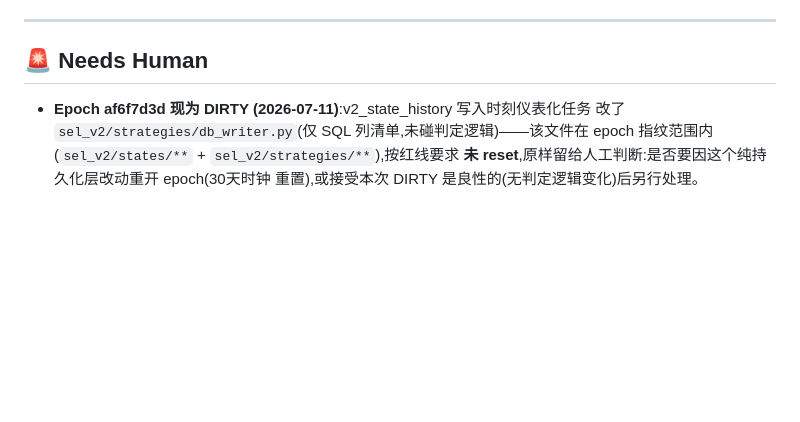
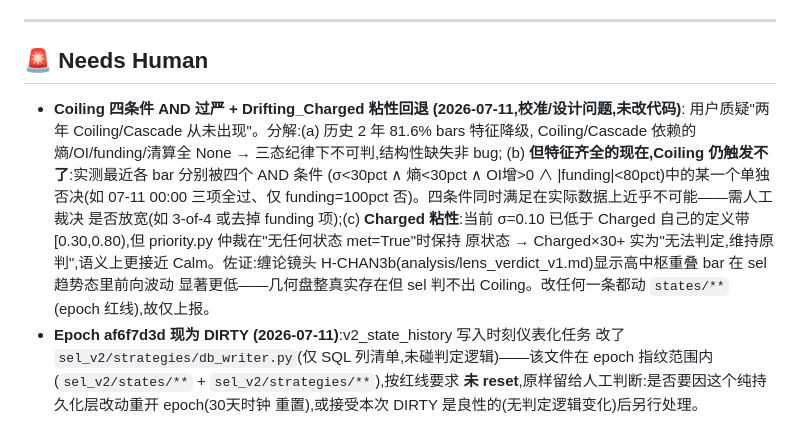
Before and after one commit to soffy88/selene, a Markdown page: STATUS.md, the part around the change. Drawn GitHub-style; blank space fills up the shorter version.

Commit message:
docs(status): Coiling AND-gate over-strictness + Charged sticky-fallback findings
User challenged "Coiling/Cascade never appeared in 2yr". Investigation (read-only,
no states/** change per epoch red line) split the answer:
- historical zeros are structural (81.6% degraded bars; entropy/OI/funding/
  liquidation feeds absent -> tristate None, correctly not treated as signal)
- but with feeds NOW live, Coiling still can't fire: each recent bar fails
  exactly one of the four AND conditions (07-11 00:00 passed sigma+entropy+OI,
  vetoed by funding=100pct alone) -> calibration question for human ruling
- current Drifting_Charged x30 streak is the priority.py no-state-met fallback
  holding the old label (sigma=0.10 is outside Charged's own [0.30,0.80) band)
- corroborated by the Chan lens H-CHAN3b finding (geometric consolidation real,
  sel can't label it Coiling)

Co-Authored-By: Claude Opus 4.8 (1M context) <noreply@anthropic.com>

```diff
--- a/STATUS.md
+++ b/STATUS.md
@@ -484,6 +484,18 @@ Surging Up/Down direction (sub_state unused); S2 counterfactual (needs tick-driv
 
 ## 🚨 Needs Human
 
+- **Coiling 四条件 AND 过严 + Drifting_Charged 粘性回退 (2026-07-11,校准/设计问题,未改代码)**:
+  用户质疑"两年 Coiling/Cascade 从未出现"。分解:(a) 历史 2 年 81.6% bars 特征降级,
+  Coiling/Cascade 依赖的熵/OI/funding/清算全 None → 三态纪律下不可判,结构性缺失非 bug;
+  (b) **但特征齐全的现在,Coiling 仍触发不了**:实测最近各 bar 分别被四个 AND 条件
+  (σ<30pct ∧ 熵<30pct ∧ OI增>0 ∧ |funding|<80pct)中的某一个单独否决(如 07-11 00:00
+  三项全过、仅 funding=100pct 否)。四条件同时满足在实际数据上近乎不可能——需人工裁决
+  是否放宽(如 3-of-4 或去掉 funding 项);(c) **Charged 粘性**:当前 σ=0.10 已低于
+  Charged 自己的定义带 [0.30,0.80),但 priority.py 仲裁在"无任何状态 met=True"时保持
+  原状态 → Charged×30+ 实为"无法判定,维持原判",语义上更接近 Calm。佐证:缠论镜头
+  H-CHAN3b(analysis/lens_verdict_v1.md)显示高中枢重叠 bar 在 sel 趋势态里前向波动
+  显著更低——几何盘整真实存在但 sel 判不出 Coiling。改任何一条都动 `states/**`
+  (epoch 红线),故仅上报。
 - **Epoch af6f7d3d 现为 DIRTY (2026-07-11)**:v2_state_history 写入时刻仪表化任务
   改了 `sel_v2/strategies/db_writer.py`(仅 SQL 列清单,未碰判定逻辑)——该文件在
   epoch 指纹范围内(`sel_v2/states/**` + `sel_v2/strategies/**`),按红线要求
```
